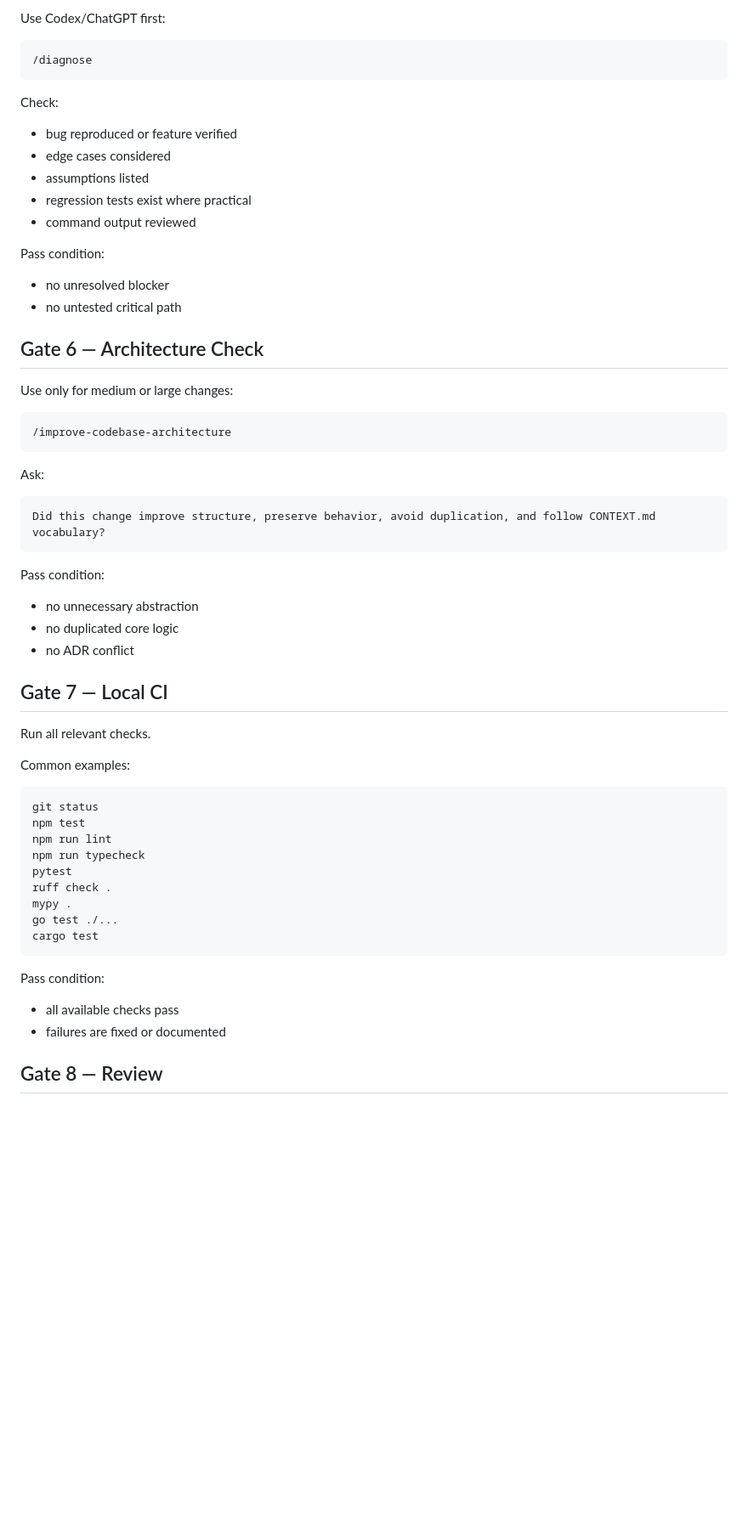
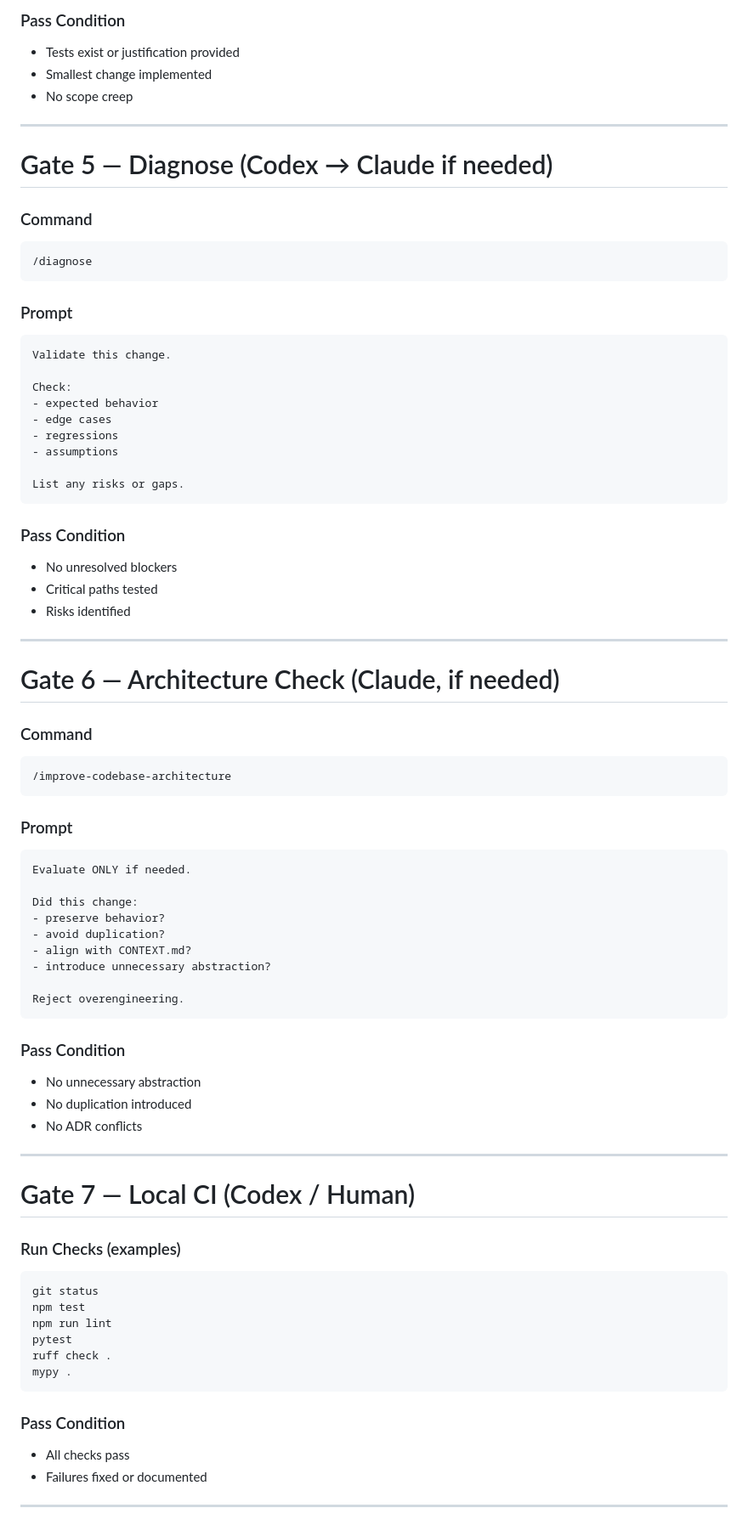
Before and after one commit to FugginOld/OSDB, a Markdown page: docs/agents/ci-style-ai-workflow.md, the part around one of its changes. Shown at 85% size. Drawn GitHub-style; blank space fills up the shorter version.

````diff
--- a/docs/agents/ci-style-ai-workflow.md
+++ b/docs/agents/ci-style-ai-workflow.md
@@ -121,65 +166,89 @@ Pass condition:
 
-Use Codex/ChatGPT first:
+### Pass Condition
+
+* Tests exist or justification provided
+* Smallest change implemented
+* No scope creep
+
+---
+
+# Gate 5 — Diagnose (Codex → Claude if needed)
+
+### Command
 
 ```text
 /diagnose
 ```
 
+### Prompt
+
+```text
+Validate this change.
+
 Check:
+- expected behavior
+- edge cases
+- regressions
+- assumptions
 
-- bug reproduced or feature verified
-- edge cases considered
-- assumptions listed
-- regression tests exist where practical
-- command output reviewed
+List any risks or gaps.
+```
 
-Pass condition:
+### Pass Condition
 
-- no unresolved blocker
-- no untested critical path
+* No unresolved blockers
+* Critical paths tested
+* Risks identified
 
-## Gate 6 — Architecture Check
+---
 
-Use only for medium or large changes:
+# Gate 6 — Architecture Check (Claude, if needed)
+
+### Command
 
 ```text
 /improve-codebase-architecture
 ```
 
-Ask:
+### Prompt
 
 ```text
-Did this change improve structure, preserve behavior, avoid duplication, and follow CONTEXT.md vocabulary?
+Evaluate ONLY if needed.
+
+Did this change:
+- preserve behavior?
+- avoid duplication?
+- align with CONTEXT.md?
+- introduce unnecessary abstraction?
+
+Reject overengineering.
 ```
 
-Pass condition:
+### Pass Condition
 
-- no unnecessary abstraction
-- no duplicated core logic
-- no ADR conflict
+* No unnecessary abstraction
+* No duplication introduced
+* No ADR conflicts
 
-## Gate 7 — Local CI
+---
 
-Run all relevant checks.
+# Gate 7 — Local CI (Codex / Human)
 
-Common examples:
+### Run Checks (examples)
 
 ```bash
 git status
 npm test
 npm run lint
-npm run typecheck
 pytest
 ruff check .
 mypy .
-go test ./...
-cargo test
 ```
 
-Pass condition:
+### Pass Condition
 
-- all available checks pass
-- failures are fixed or documented
+* All checks pass
+* Failures fixed or documented
 
-## Gate 8 — Review
+---
 
````
Also changed, not shown: other parts of docs/agents/ci-style-ai-workflow.md (+228 -73 lines), AGENTS.md (+240 -88 lines).
